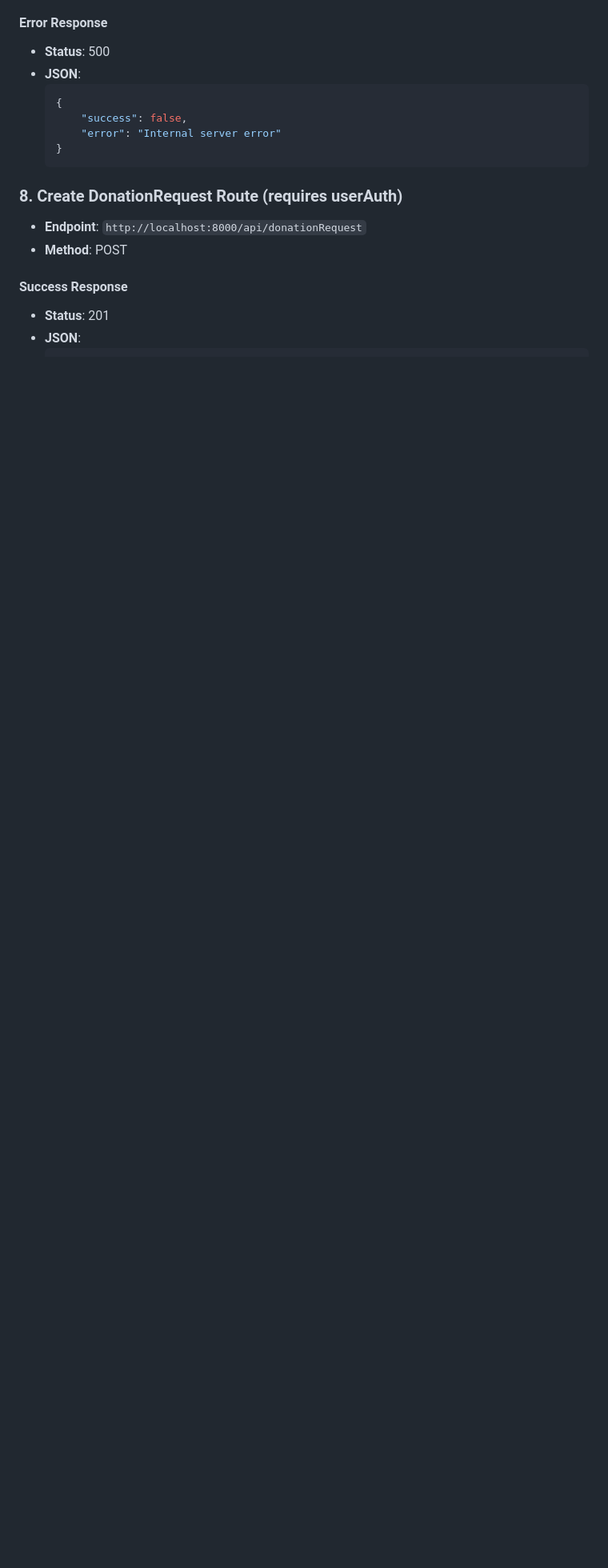
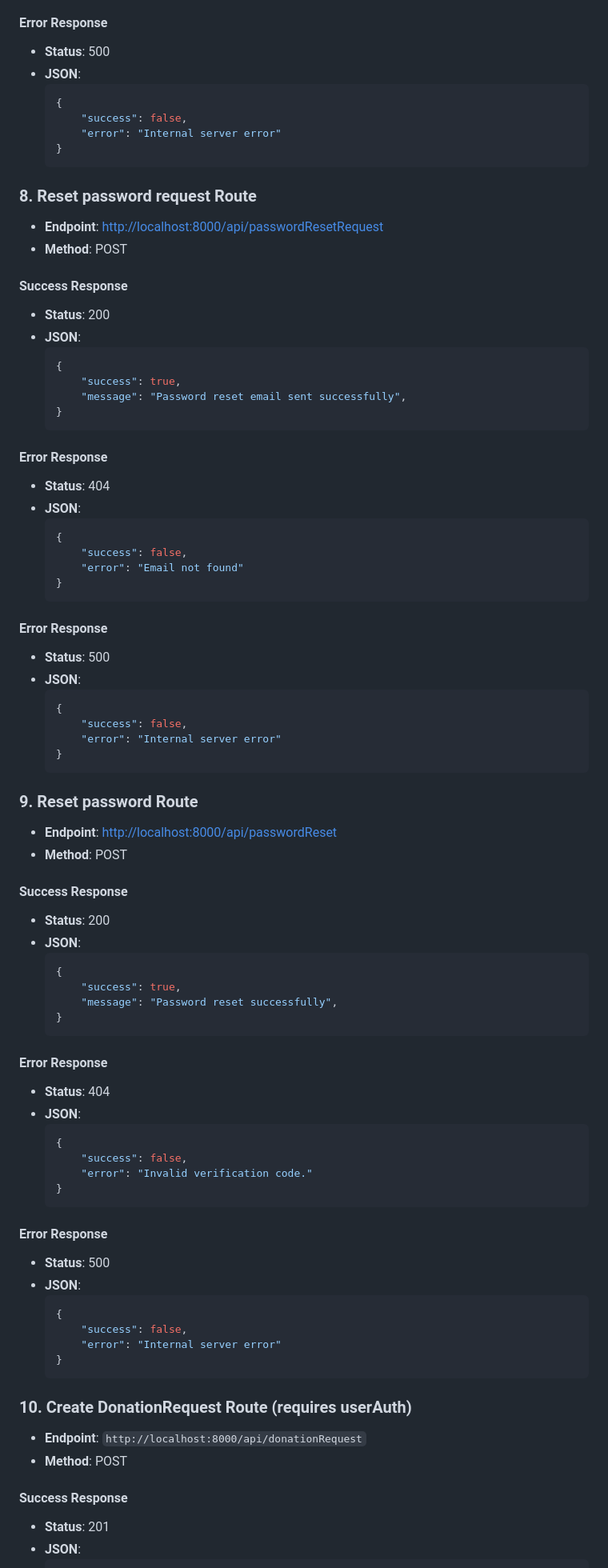
Before and after one commit to Yantiomene/blood-, a Markdown page: backend/README.md, the part around one of its changes. Shown at 80% size. Rendered like a GitHub page; blank space fills up the shorter version.

Commit message:
[Update] Update the README file

````diff
--- a/backend/README.md
+++ b/backend/README.md
@@ -278,7 +278,82 @@ The server is running at [http://localhost:8000](http://localhost:8000)
       "error": "Internal server error"
   }
   ```
-### 8. Create DonationRequest Route (requires userAuth)
+
+### 8. Reset password request Route
+
+- **Endpoint**: [http://localhost:8000/api/passwordResetRequest](http://localhost:8000/api/passwordResetRequest)
+- **Method**: POST
+
+#### Success Response
+
+- **Status**: 200
+- **JSON**:
+  ```json
+  {
+      "success": true,
+      "message": "Password reset email sent successfully",
+  }
+  ```
+
+#### Error Response
+
+- **Status**: 404
+- **JSON**:
+  ```json
+  {
+      "success": false,
+      "error": "Email not found"
+  }
+  ```
+#### Error Response
+
+- **Status**: 500
+- **JSON**:
+  ```json
+  {
+      "success": false,
+      "error": "Internal server error"
+  }
+  ```
+
+### 9. Reset password Route
+
+- **Endpoint**: [http://localhost:8000/api/passwordReset](http://localhost:8000/api/passwordReset)
+- **Method**: POST
+
+#### Success Response
+
+- **Status**: 200
+- **JSON**:
+  ```json
+  {
+      "success": true,
+      "message": "Password reset successfully",
+  }
+  ```
+
+#### Error Response
+
+- **Status**: 404
+- **JSON**:
+  ```json
+  {
+      "success": false,
+      "error": "Invalid verification code."
+  }
+  ```
+#### Error Response
+
+- **Status**: 500
+- **JSON**:
+  ```json
+  {
+      "success": false,
+      "error": "Internal server error"
+  }
+  ```
+
+### 10. Create DonationRequest Route (requires userAuth)
 
 - **Endpoint**: `http://localhost:8000/api/donationRequest`
 - **Method**: POST
````
Also changed, not shown: other parts of backend/README.md (+34 -11 lines).
